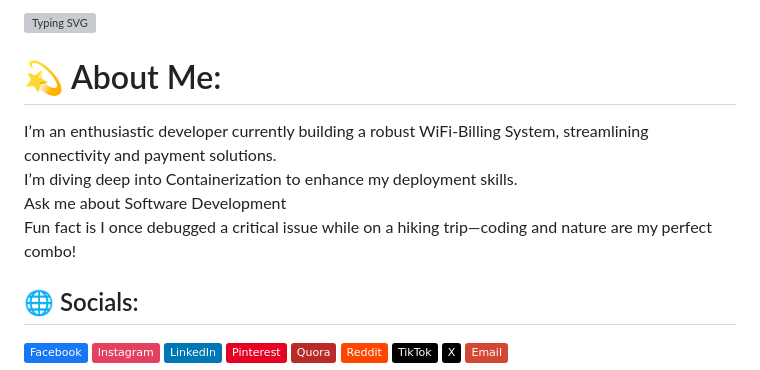
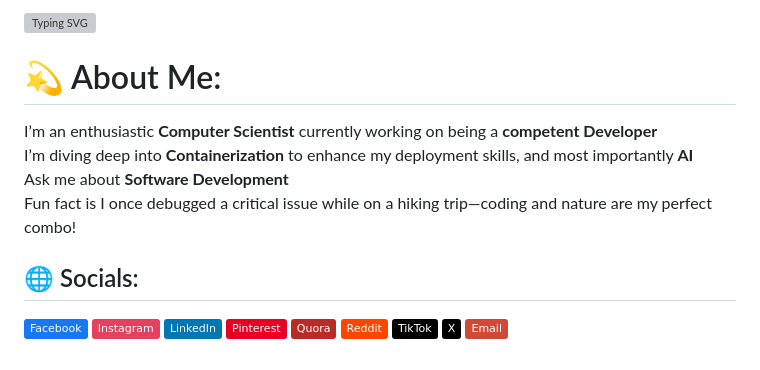
Before and after one commit to WabukoWabuko/WabukoWabuko, a Markdown page: README.md, the part around one of its changes. Drawn GitHub-style; badges without logos; grey boxes are pictures that could not be loaded.

```diff
--- a/README.md
+++ b/README.md
@@ -2,7 +2,9 @@
 
 # 💫 About Me:
-I’m an enthusiastic developer currently building a robust WiFi-Billing System, streamlining connectivity and payment solutions.<br>I’m diving deep into Containerization to enhance my deployment skills.<br>Ask me about Software Development<br>Fun fact is I once debugged a critical issue while on a hiking trip—coding and nature are my perfect combo!
-
+<p>
+  I’m an enthusiastic <strong>Computer Scientist</strong> currently working on being a <strong>competent Developer</strong><br>I’m diving deep into <strong>Containerization</strong> to enhance my deployment skills, and
+  most importantly <strong>AI</strong><br>Ask me about <strong>Software Development</strong><br>Fun fact is I once debugged a critical issue while on a hiking trip—coding and nature are my perfect combo!
+</p>
 
 ## 🌐 Socials:
 [![Facebook](https://img.shields.io/badge/Facebook-%231877F2.svg?logo=Facebook&logoColor=white)](https://facebook.com/WabukoWabuko) [![Instagram](https://img.shields.io/badge/Instagram-%23E4405F.svg?logo=Instagram&logoColor=white)](https://instagram.com/WabukoWabuko) [![LinkedIn](https://img.shields.io/badge/LinkedIn-%230077B5.svg?logo=linkedin&logoColor=white)](https://linkedin.com/in/WabukoWabuko) [![Pinterest](https://img.shields.io/badge/Pinterest-%23E60023.svg?logo=Pinterest&logoColor=white)](https://pinterest.com/WabukoWabuko) [![Quora](https://img.shields.io/badge/Quora-%23B92B27.svg?logo=Quora&logoColor=white)](https://quora.com/profile/WabukoWabuko) [![Reddit](https://img.shields.io/badge/Reddit-%23FF4500.svg?logo=Reddit&logoColor=white)](https://reddit.com/user/WabukoWabuko) [![TikTok](https://img.shields.io/badge/TikTok-%23000000.svg?logo=TikTok&logoColor=white)](https://tiktok.com/@WabukoWabuko) [![X](https://img.shields.io/badge/X-black.svg?logo=X&logoColor=white)](https://x.com/WabukoWabuko) [![email](https://img.shields.io/badge/Email-D14836?logo=gmail&logoColor=white)](mailto:basilwabbs@gmail.com)
```
Also changed, not shown: other parts of README.md (+1 -1 lines).
